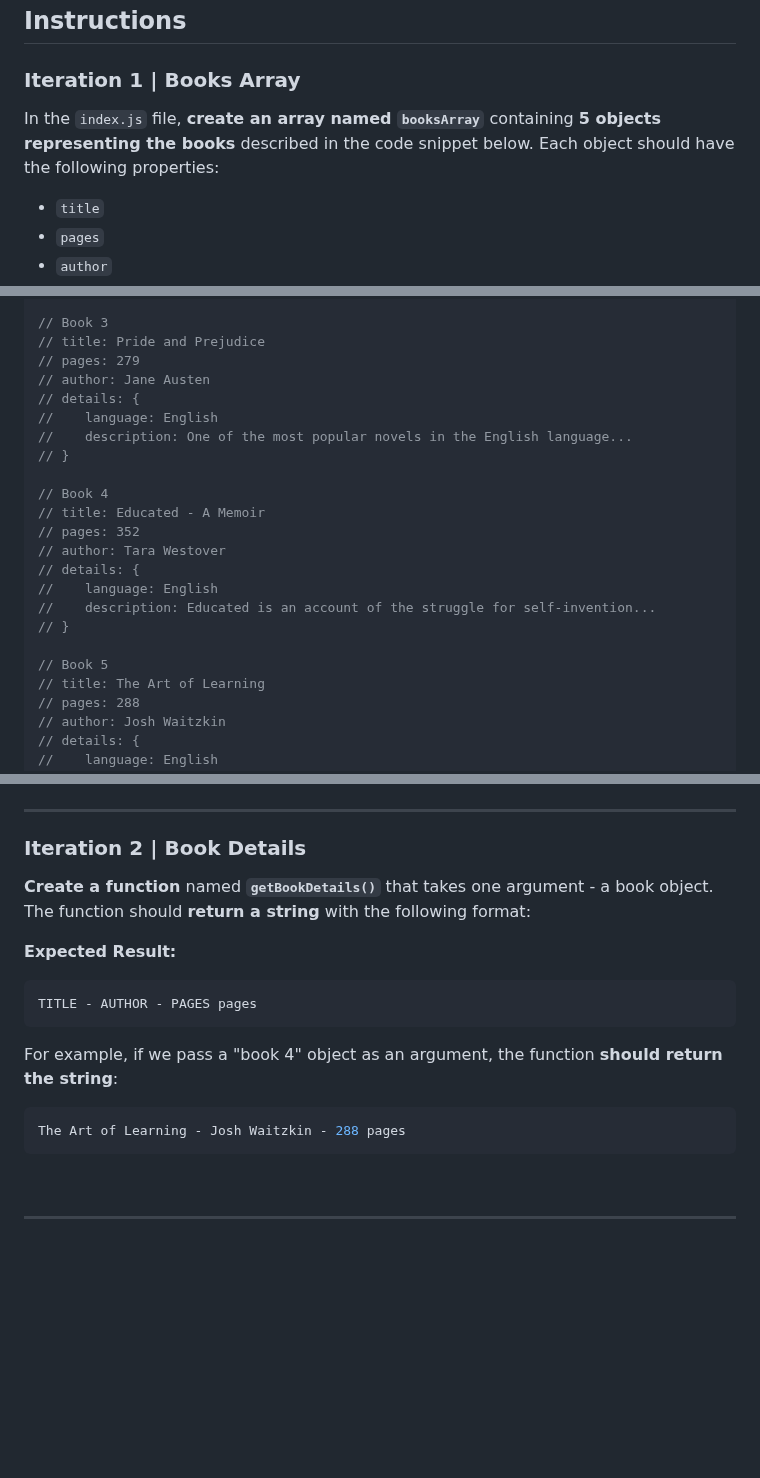
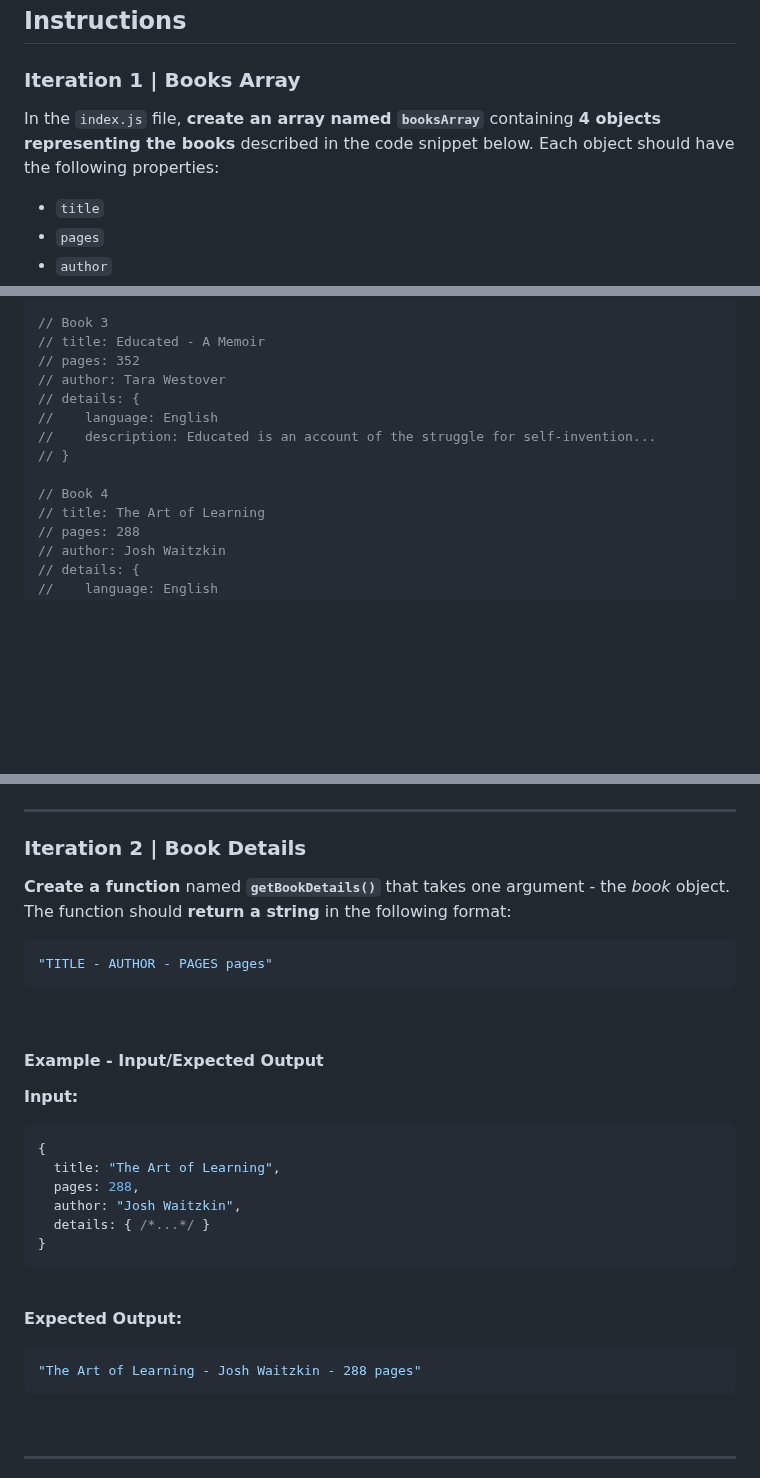
Before and after one commit to ironhack-labs/lab-javascript-book-objects, a Markdown page: README.md, 3 parts joined by grey strips. Drawn GitHub-style; blank space fills up the shorter version.

````diff
--- a/README.md
+++ b/README.md
@@ -73,7 +73,7 @@ To see the outputs of the `console.log` in your JavaScript code, open the [Conso
 
 ### Iteration 1 | Books Array
 
-In the `index.js` file, **create an array named `booksArray`** containing **5 objects representing the books** described in the code snippet below. Each object should have the following properties:
+In the `index.js` file, **create an array named `booksArray`** containing **4 objects representing the books** described in the code snippet below. Each object should have the following properties:
 
 - `title`
 - `pages`
@@ -104,15 +104,6 @@ The values of the properties should be the same as the ones in the following cod
 // }
 
 // Book 3
-// title: Pride and Prejudice
-// pages: 279
-// author: Jane Austen
-// details: {
-//    language: English
-//    description: One of the most popular novels in the English language...
-// }
-
-// Book 4
 // title: Educated - A Memoir
 // pages: 352
 // author: Tara Westover
@@ -121,7 +112,7 @@ The values of the properties should be the same as the ones in the following cod
 //    description: Educated is an account of the struggle for self-invention...
 // }
 
-// Book 5
+// Book 4
 // title: The Art of Learning
 // pages: 288
 // author: Josh Waitzkin
@@ -141,20 +132,30 @@ The values of the properties should be the same as the ones in the following cod
 
 ### Iteration 2 | Book Details
 
-**Create a function** named **`getBookDetails()`** that takes one argument - a book object.<br>The function should **return a string** with the following format:
+**Create a function** named **`getBookDetails()`** that takes one argument - the *book* object. The function should **return a string** in the following format:
 
 
-
-**Expected Result:**
-
 ```js
-TITLE - AUTHOR - PAGES pages
+"TITLE - AUTHOR - PAGES pages"
 ```
 
-For example, if we pass a "book 4" object as an argument, the function **should return the string**:
+<br>
 
+#### Example - Input/Expected Output
+**Input:**
 ```js
-The Art of Learning - Josh Waitzkin - 288 pages
+{
+  title: "The Art of Learning",
+  pages: 288,
+  author: "Josh Waitzkin",
+  details: { /*...*/ }
+}
+```
+<br>
+
+**Expected Output:**
+```js
+"The Art of Learning - Josh Waitzkin - 288 pages"
 ```
 
 <br>
````
Also changed, not shown: other parts of README.md (+1 -2 lines).
